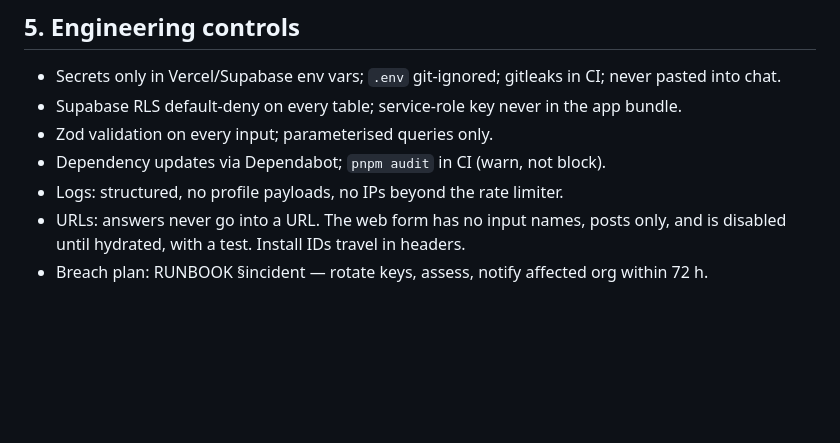
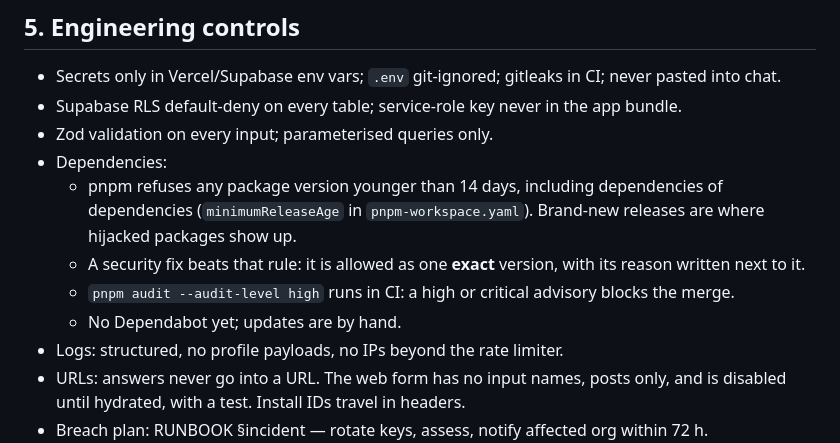
Before and after one commit to Zakuroooo/SchemeMatch, a Markdown page: docs/PRIVACY-SECURITY.md, the part around the change. GitHub-like rendering; blank space fills up the shorter version.

```diff
--- a/docs/PRIVACY-SECURITY.md
+++ b/docs/PRIVACY-SECURITY.md
@@ -54,7 +54,11 @@ flowchart LR
 - Secrets only in Vercel/Supabase env vars; `.env` git-ignored; gitleaks in CI; never pasted into chat.
 - Supabase RLS default-deny on every table; service-role key never in the app bundle.
 - Zod validation on every input; parameterised queries only.
-- Dependency updates via Dependabot; `pnpm audit` in CI (warn, not block).
+- Dependencies:
+  - pnpm refuses any package version younger than 14 days, including dependencies of dependencies (`minimumReleaseAge` in `pnpm-workspace.yaml`). Brand-new releases are where hijacked packages show up.
+  - A security fix beats that rule: it is allowed as one **exact** version, with its reason written next to it.
+  - `pnpm audit --audit-level high` runs in CI: a high or critical advisory blocks the merge.
+  - No Dependabot yet; updates are by hand.
 - Logs: structured, no profile payloads, no IPs beyond the rate limiter.
 - URLs: answers never go into a URL. The web form has no input names, posts only, and is disabled until hydrated, with a test. Install IDs travel in headers.
 - Breach plan: RUNBOOK §incident — rotate keys, assess, notify affected org within 72 h.
```
Also changed, not shown: docs/PROGRESS.md (+26 -1 lines), docs/STORY.md (+1 -0 lines).
